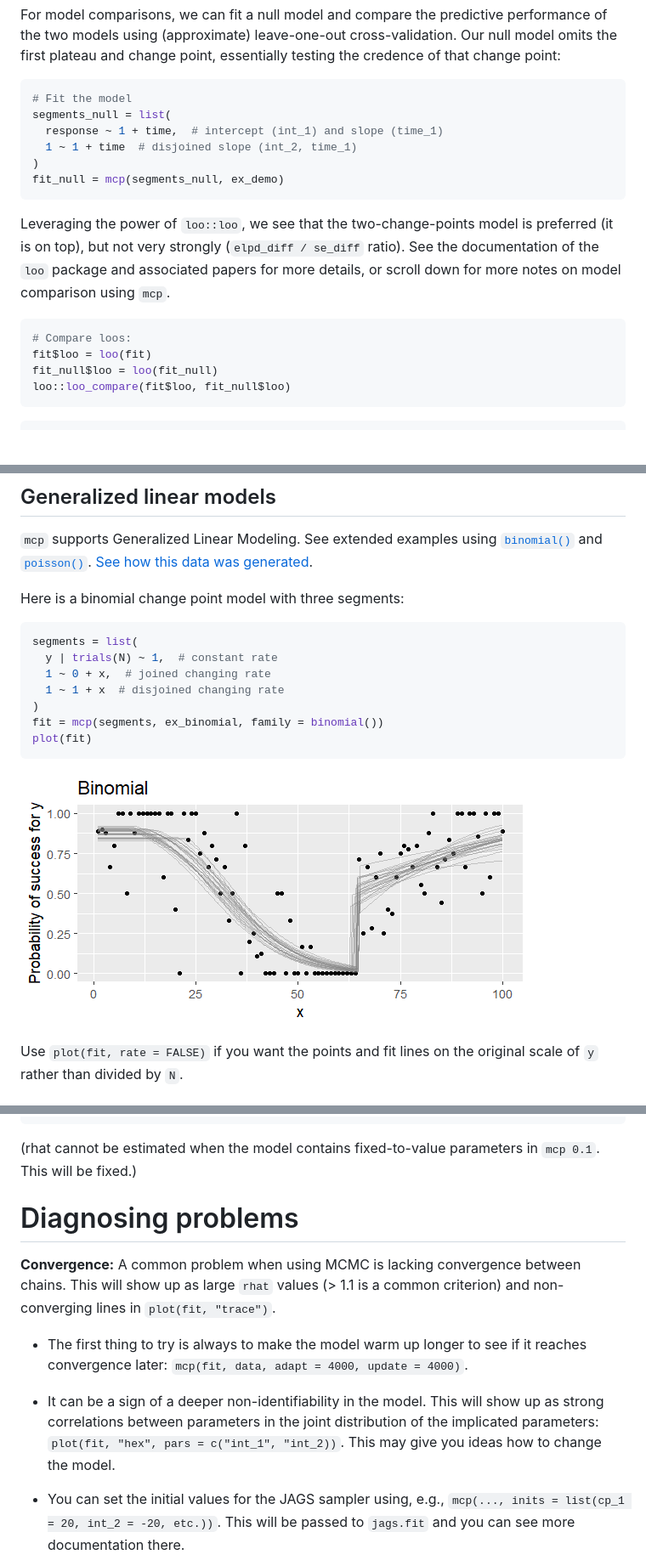
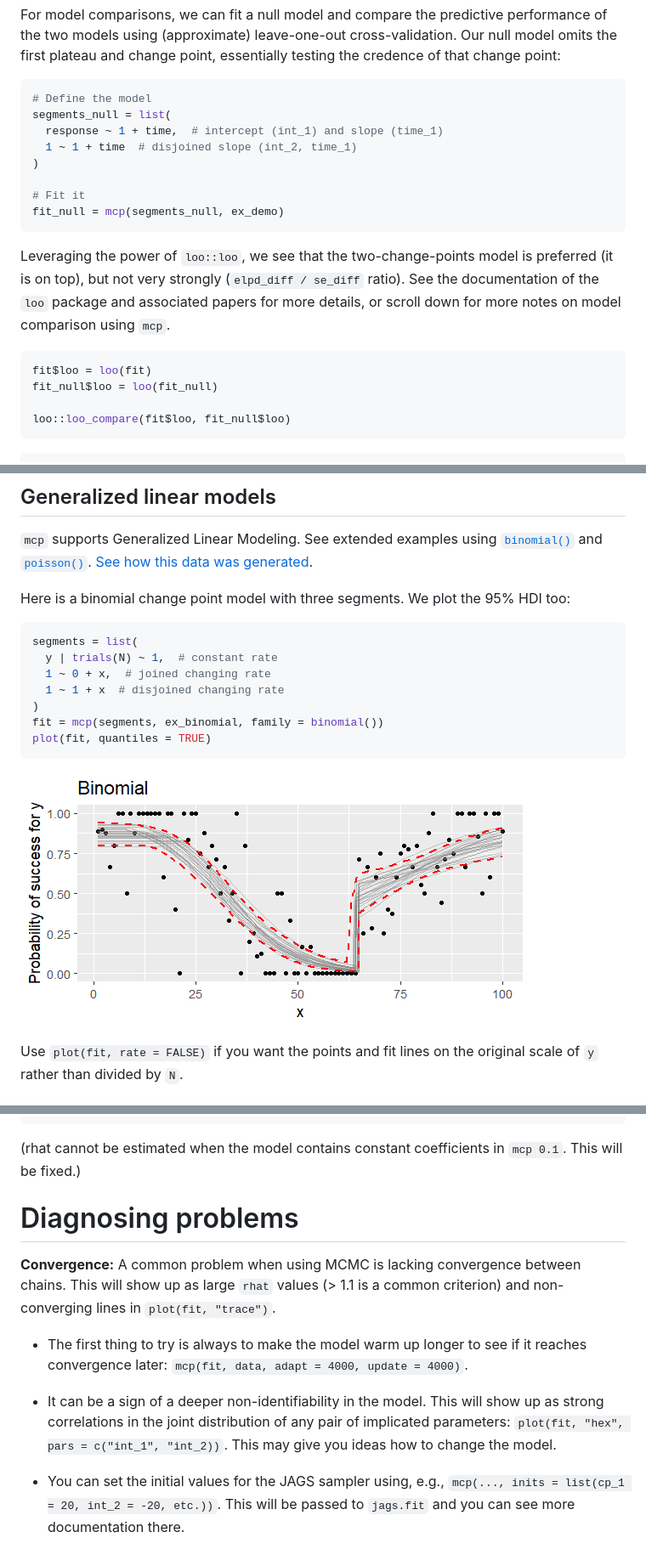
Before and after one commit to lindeloev/mcp, a Markdown page: README.md, 3 parts joined by grey strips. Shown at 85% size. Rendered like a GitHub page; pictures changed too: man/figures/ex_binomial.png; blank space fills up the shorter version.

Commit message:
Various documentation updates

````diff
--- a/README.md
+++ b/README.md
@@ -82,20 +82,22 @@ plot(fit, "combo", regex_pars = "cp_")
 For model comparisons, we can fit a null model and compare the predictive performance of the two models using (approximate) leave-one-out cross-validation. Our null model omits the first plateau and change point, essentially testing the credence of that change point:
 
 ```r
-# Fit the model
+# Define the model
 segments_null = list(
   response ~ 1 + time,  # intercept (int_1) and slope (time_1)
   1 ~ 1 + time  # disjoined slope (int_2, time_1)
 )
+
+# Fit it
 fit_null = mcp(segments_null, ex_demo)
 ```
 
 Leveraging the power of `loo::loo`, we see that the two-change-points model is preferred (it is on top), but not very strongly (`elpd_diff / se_diff` ratio). See the documentation of the `loo` package and associated papers for more details, or scroll down for more notes on model comparison using `mcp`.
 
 ```r
-# Compare loos:
 fit$loo = loo(fit)
 fit_null$loo = loo(fit_null)
+
 loo::loo_compare(fit$loo, fit_null$loo)
 ```
 ```
@@ -192,7 +194,7 @@ ranef(fit)
 ## Generalized linear models
 `mcp` supports Generalized Linear Modeling. See extended examples using [`binomial()`](https://lindeloev.github.io/mcp/articles/binomial.html) and [`poisson()`](https://lindeloev.github.io/mcp/articles/poisson.html). [See how this data was generated](https://github.com/lindeloev/mcp/tree/master/data-raw/ex_binomial.R).
 
-Here is a binomial change point model with three segments:
+Here is a binomial change point model with three segments. We plot the 95% HDI too:
 
 ```r
 segments = list(
@@ -201,7 +203,7 @@ segments = list(
   1 ~ 1 + x  # disjoined changing rate
 )
 fit = mcp(segments, ex_binomial, family = binomial())
-plot(fit)
+plot(fit, quantiles = TRUE)
 ```
 
 ![](https://github.com/lindeloev/mcp/raw/master/man/figures/ex_binomial.png)
@@ -260,7 +262,7 @@ Population-level parameters:
    x_3  1.64  1.42  1.87   NA   78    1.580
 ```
 
-(rhat cannot be estimated when the model contains fixed-to-value parameters in `mcp 0.1`. This will be fixed.)
+(rhat cannot be estimated when the model contains constant coefficients in `mcp 0.1`. This will be fixed.)
 
 
 
@@ -270,7 +272,7 @@ Population-level parameters:
 
  * The first thing to try is always to make the model warm up longer to see if it reaches convergence later: `mcp(fit, data, adapt = 4000, update = 4000)`.
 
- * It can be a sign of a deeper non-identifiability in the model. This will show up as strong correlations between parameters in the joint distribution of the implicated parameters: `plot(fit, "hex", pars = c("int_1", "int_2))`. This may give you ideas how to change the model.
+ * It can be a sign of a deeper non-identifiability in the model. This will show up as strong correlations in the joint distribution of any pair of implicated parameters: `plot(fit, "hex", pars = c("int_1", "int_2))`. This may give you ideas how to change the model.
 
  * You can set the initial values for the JAGS sampler using, e.g., `mcp(..., inits = list(cp_1 = 20, int_2 = -20, etc.))`. This will be passed to `jags.fit` and you can see more documentation there.
 
````
Also changed, not shown: other parts of README.md (+3 -3 lines), 8 other files.
